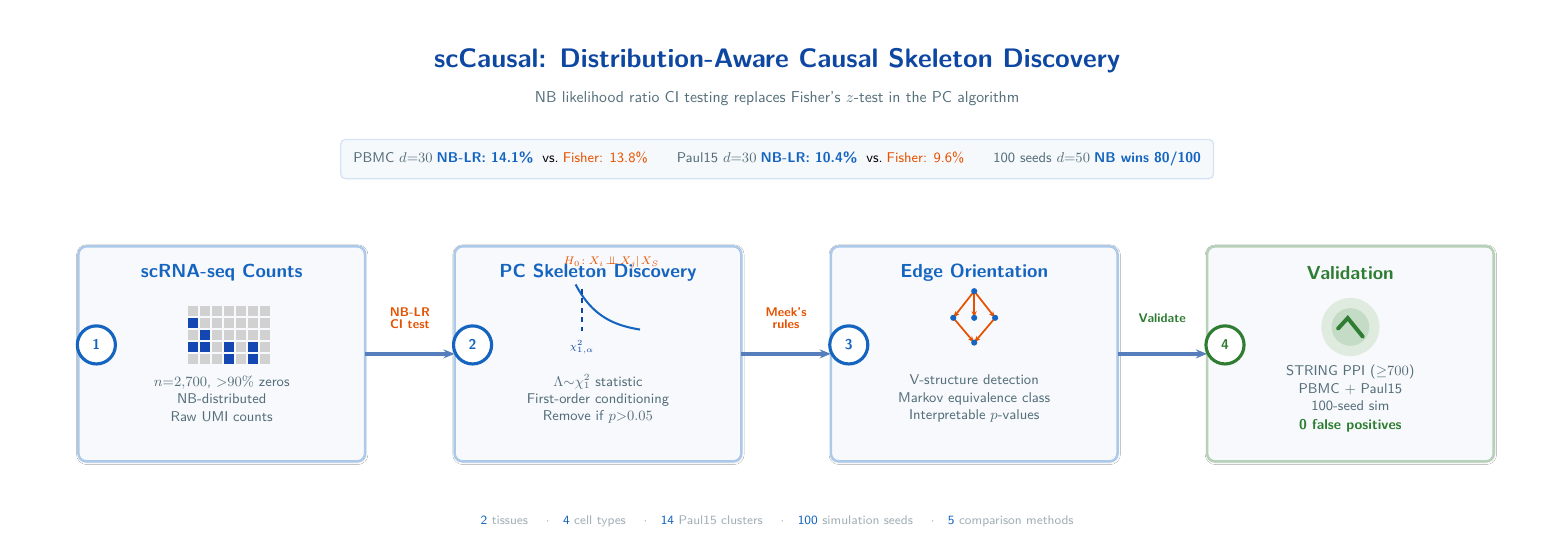
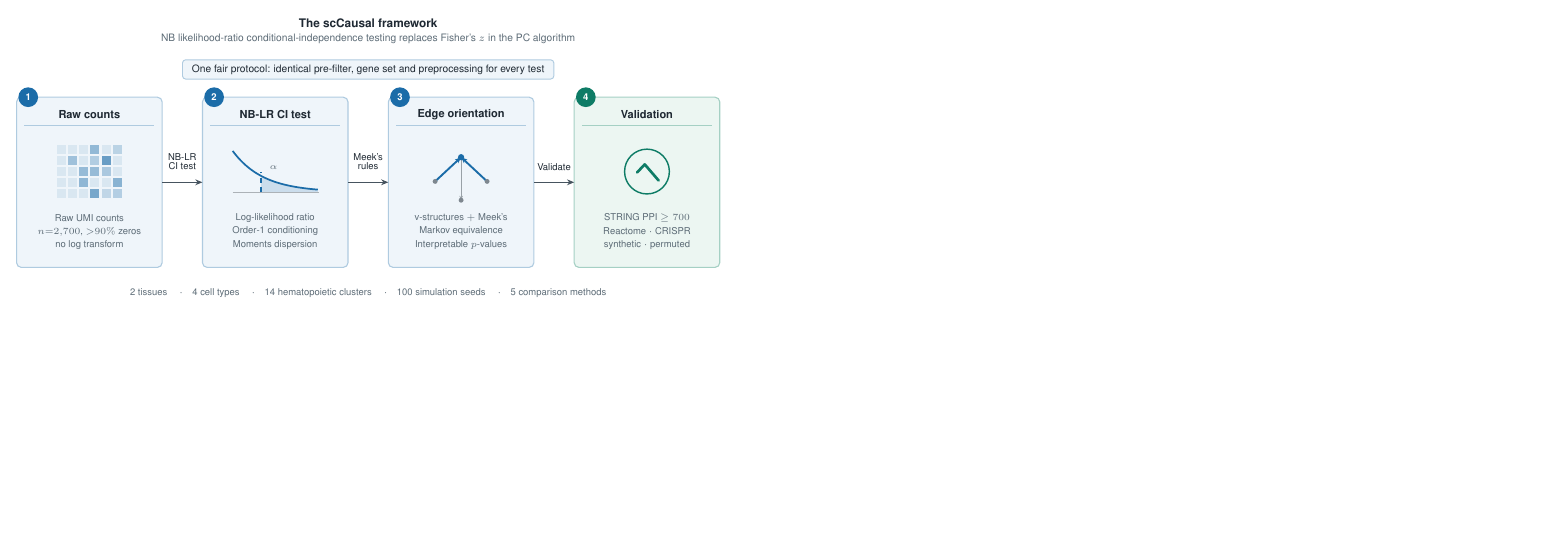
Before and after one commit to sgao-academics/scCausal, a LaTeX figure (scripts/gen_figures/fig1_pipeline.tex): the whole page, the shorter picture padded with empty space. Compiled offline with pdfLaTeX.

Commit message:
Sync the rebuilt figure 1 into the replication package
Figure 1 was redrawn at print size (16.30 x 7.10 cm, scale 1.001x) with
Helvetica, 6-7 pt type and no coloured text; the previous canvas was
34.70 cm wide and shrank to 0.474x in the two-column layout, leaving
4.3 pt body text. Panel content is now purely mechanistic: the three
win/loss ratios that the manuscript itself retracts under a matched-edge
budget have been replaced by the fair-protocol statement.
gen_fig1.py now aborts if pdflatex fails or the PDF is stale.

```diff
--- a/scripts/gen_figures/fig1_pipeline.tex
+++ b/scripts/gen_figures/fig1_pipeline.tex
@@ -27,149 +37,122 @@
 
 \begin{document}
 \begin{tikzpicture}[
-    box/.style={
-        rectangle, rounded corners=5pt, draw=#1!35, line width=1.6pt,
-        fill=light, inner sep=0pt,
-        minimum width=6.4cm, minimum height=4.8cm,
-        blur shadow={shadow blur steps=4, shadow xshift=0.3pt, shadow yshift=-0.5pt, shadow blur radius=1.5pt, shadow opacity=15}
-    },
-    stage/.style={
-        circle, draw=#1, fill=white, line width=2pt,
-        minimum size=8.5mm, font=\sffamily\bfseries\small, text=#1
-    },
-    arr/.style={-{Stealth[length=2.5mm,width=2mm]}, line width=2.2pt, dark!70},
-    alabel/.style={font=\sffamily\footnotesize\bfseries, text=orange, align=center},
+    ebox/.style={rectangle, rounded corners=3pt, line width=0.7pt,
+                 inner sep=0pt, minimum width=3.25cm, minimum height=3.80cm},
+    badge/.style={circle, inner sep=0pt, minimum size=4.4mm,
+                  font=\fontsize{6}{7}\selectfont\bfseries, text=white},
+    flow/.style={-{Stealth[length=1.6mm,width=1.3mm]}, line width=1.0pt, draw=arrowc},
+    glab/.style={font=\fontsize{6}{7}\selectfont, text=ink, align=center},
+    dline/.style={font=\fontsize{6}{7.2}\selectfont, text=muted, align=center},
 ]
 
-% ===== CANVAS =====
-\fill[white] (0,0) rectangle (34.0, 11.8);
+% force the exact canvas so the printed scale is known
+\path[use as bounding box] (0,0) rectangle (16.30,7.10);
 
-% ===== TITLE =====
-\node[font=\sffamily\bfseries\fontsize{17}{20}\selectfont, text=dark, align=center]
-    at (17.0, 10.8) {scCausal: Distribution-Aware Causal Skeleton Discovery};
-\node[font=\sffamily\fontsize{10}{13}\selectfont, text=grey]
-    at (17.0, 9.95) {NB likelihood ratio CI testing replaces Fisher's $z$-test in the PC algorithm};
+% ======================= HEADER =======================
+\node[font=\fontsize{7.5}{9}\selectfont\bfseries, text=ink, align=center]
+    at (8.15, 6.66) {The scCausal framework};
+\node[font=\fontsize{6.5}{8}\selectfont, text=muted, align=center]
+    at (8.15, 6.30)
+    {NB likelihood-ratio conditional-independence testing replaces Fisher's $z$ in the PC algorithm};
 
-% ===== KEY RESULT BAR =====
-\node[rectangle, rounded corners=3pt, fill=blue!4, draw=blue!18, line width=0.8pt,
-      inner sep=8pt, font=\sffamily\small] at (17.0, 8.6) {
-    \textcolor{grey}{PBMC $d{=}30$\;}\textcolor{blue}{\bfseries NB-LR: 14.1\%}\;
-    vs.\;\textcolor{orange}{Fisher: 13.8\%}\qquad
-    \textcolor{grey}{Paul15 $d{=}30$\;}\textcolor{blue}{\bfseries NB-LR: 10.4\%}\;
-    vs.\;\textcolor{orange}{Fisher: 9.6\%}\qquad
-    \textcolor{grey}{100 seeds $d{=}50$\;}\textcolor{blue}{\bfseries NB wins 80/100}
-};
+% fair-protocol strip: the paper's methodological contribution, not a result
+\node[rounded corners=2pt, draw=blueline, line width=0.6pt, fill=bluefill,
+      inner xsep=6pt, inner ysep=3pt, font=\fontsize{6.5}{8}\selectfont,
+      text=ink, align=center] at (8.15, 5.62)
+    {One fair protocol: identical pre-filter, gene set and preprocessing for every test};
 
-% ===== BOX CENTERS (Y = 4.5cm from bottom, height = 4.8cm → spans y:1.8 to y:6.6) =====
-% B1: center=(4.6, 4.25), B2: center=(13.0, 4.25), B3: center=(21.4, 4.25), B4: center=(29.8, 4.25)
-\def\boxY{4.25}
+% ======================= STAGE 1 : RAW COUNTS =======================
+\node[ebox, draw=blueline, fill=bluefill] (b1) at (1.925, 3.10) {};
+\node[badge, fill=blue] at (0.56, 5.00) {1};
+\node[font=\fontsize{7}{8.5}\selectfont\bfseries, text=ink] at (1.925, 4.62) {Raw counts};
+\draw[blueline, line width=0.6pt] (0.475, 4.36) -- (3.375, 4.36);
+% heatmap icon (seeded -> reproducible)
+\begin{scope}[shift={(1.925, 3.32)}]
+  \pgfmathsetseed{42}
+  \foreach \r in {1,...,5}{
+    \foreach \c in {1,...,6}{
+      \pgfmathsetmacro{\q}{random(0,100)}
+      \pgfmathsetmacro{\op}{max(0.10, 0.32+(\q-58)/42*0.6)}
+      \pgfmathsetmacro{\xoff}{-0.725+(\c-1)*0.25}
+      \pgfmathsetmacro{\yoff}{0.62-(\r-1)*0.25}
+      \fill[blue, fill opacity=\op] (\xoff,\yoff) rectangle ++(0.20,-0.20);
+    }}
+\end{scope}
+\node[dline] at (1.925, 2.30) {Raw UMI counts};
+\node[dline] at (1.925, 2.00) {$n{=}2{,}700$, ${>}90\%$ zeros};
+\node[dline] at (1.925, 1.70) {no log transform};
 
-% ---- BOX 1: Input ----
-\node[box=blue] (b1) at (4.6, \boxY) {};
-\node[stage=blue] at (1.8, \boxY+0.2) {\small 1};
-\node[font=\sffamily\bfseries\large, text=blue] at (4.6, \boxY+1.8) {scRNA-seq Counts};
-% Mini heatmap icon (decorative). The random() draws below are seeded so that
-% this figure is bit-for-bit reproducible.
-\pgfmathsetseed{42}
-\begin{scope}[shift={(4.6, \boxY+0.4)}, scale=0.9]
-    \foreach \row in {1,...,5} {
-        \foreach \col in {1,...,7} {
-            \pgfmathsetmacro{\val}{random(0,100)<55 ? 0 : (random(0,100)-50)/60+0.2}
-            \pgfmathsetmacro{\r}{\val<0.05 ? 0.82 : 0.08}
-            \pgfmathsetmacro{\g}{\val<0.05 ? 0.82 : 0.28}
-            \pgfmathsetmacro{\b}{\val<0.05 ? 0.82 : 0.70}
-            \definecolor{mc}{rgb}{\r,\g,\b}
-            \fill[mc] (\col*0.30-1.15, -\row*0.30+0.8) rectangle ++(0.25,0.25);
-        }
-    }
+% ======================= STAGE 2 : CI TEST =======================
+\node[ebox, draw=blueline, fill=bluefill] (b2) at (6.075, 3.10) {};
+\node[badge, fill=blue] at (4.71, 5.00) {2};
+\node[font=\fontsize{7}{8.5}\selectfont\bfseries, text=ink] at (6.075, 4.62) {NB-LR CI test};
+\draw[blueline, line width=0.6pt] (4.625, 4.36) -- (7.525, 4.36);
+% chi-square null with shaded upper tail (schematic, no data)
+\begin{scope}[shift={(6.075, 3.32)}]
+  \fill[blue, fill opacity=0.17]
+      plot[domain=1.5:4.5, samples=45] (\x*0.4222-0.95, {exp(-\x*0.62)*0.92-0.44})
+      -- (0.95,-0.44) -- (-0.317,-0.44) -- cycle;
+  \draw[arrowc!45, line width=0.6pt] (-0.95,-0.44) -- (0.98,-0.44);
+  \draw[blue, line width=1.1pt, domain=0:4.5, samples=50]
+      plot (\x*0.4222-0.95, {exp(-\x*0.62)*0.92-0.44});
+  \draw[blue, dashed, line width=0.7pt] (-0.317,-0.44) -- (-0.317,0.02);
+  \node[anchor=west, font=\fontsize{5.5}{6.5}\selectfont, text=muted]
+      at (-0.25, 0.10) {$\alpha$};
 \end{scope}
-\node[font=\sffamily\small, text=grey, align=center] at (4.6, \boxY-1.0) {
-    $n{=}2{,}700$, ${>}90\%$ zeros\\
-    NB-distributed\\
-    Raw UMI counts
-};
+\node[dline] at (6.075, 2.30) {Log-likelihood ratio};
+\node[dline] at (6.075, 2.00) {Order-1 conditioning};
+\node[dline] at (6.075, 1.70) {Moments dispersion};
 
-% ---- ARROW 1 -> 2 ----
-\draw[arr] (7.8, \boxY) -- (9.8, \boxY);
-\node[alabel] at (8.8, \boxY+0.8) {NB-LR\\[-2pt]CI test};
+% ======================= STAGE 3 : ORIENTATION =======================
+\node[ebox, draw=blueline, fill=bluefill] (b3) at (10.225, 3.10) {};
+\node[badge, fill=blue] at (8.86, 5.00) {3};
+\node[font=\fontsize{7}{8.5}\selectfont\bfseries, text=ink] at (10.225, 4.62) {Edge orientation};
+\draw[blueline, line width=0.6pt] (8.775, 4.36) -- (11.675, 4.36);
+% DAG icon; the v-structure converging on the bottom node is highlighted
+% collider (v-structure) A -> C <- B, plus one outgoing oriented edge C -> D
+\begin{scope}[shift={(10.225, 3.36)}]
+  \coordinate (A) at (-0.58,-0.24);
+  \coordinate (B) at ( 0.58,-0.24);
+  \coordinate (C) at ( 0.00, 0.30);
+  \coordinate (D) at ( 0.00,-0.66);
+  \draw[arrowc!55, line width=0.6pt, -{Stealth[length=1.0mm,width=0.8mm]}]
+      (C) -- (D);
+  \draw[blue, line width=1.2pt, -{Stealth[length=1.4mm,width=1.1mm]}] (A) -- (C);
+  \draw[blue, line width=1.2pt, -{Stealth[length=1.4mm,width=1.1mm]}] (B) -- (C);
+  \foreach \n in {A,B,D}{\fill[arrowc!70] (\n) circle (0.055);}
+  \fill[blue] (C) circle (0.070);
+\end{scope}
+\node[dline] at (10.225, 2.30) {v-structures $+$ Meek's};
+\node[dline] at (10.225, 2.00) {Markov equivalence};
+\node[dline] at (10.225, 1.70) {Interpretable $p$-values};
 
-% ---- BOX 2: PC Skeleton ----
-\node[box=blue] (b2) at (13.0, \boxY) {};
-\node[stage=blue] at (10.2, \boxY+0.2) {\small 2};
-\node[font=\sffamily\bfseries\large, text=blue] at (13.0, \boxY+1.8) {PC Skeleton Discovery};
-% chi2 curve icon — strictly separated layers
-\begin{scope}[shift={(13.0, \boxY+0.5)}]
-    % Layer 1: H0 text (top)
-    \node[font=\sffamily\scriptsize, text=orange] at (0.3, 1.55)
-        {$H_0\!:X_i\!\perp\!\!\!\perp\!X_j\!\!\mid\!X_S$};
-    % Layer 2: chi2 curve + dashed line (middle)
-    \draw[blue, line width=1.3pt, domain=0:4.5, samples=35]
-        plot (\x*0.32-0.5, {exp(-\x*0.55)*1.1-0.05});
-    \draw[dark, dashed, line width=0.7pt] (0.45*0.32-0.5, 0) -- (0.45*0.32-0.5, 0.95);
-    % Layer 3: label (bottom)
-    \node[font=\sffamily\fontsize{6}{8}\selectfont, text=dark] at (0.45*0.32-0.5, -0.35) {$\chi^2_{1,\alpha}$};
+% ======================= STAGE 4 : VALIDATION =======================
+\node[ebox, draw=greenline, fill=greenfill] (b4) at (14.375, 3.10) {};
+\node[badge, fill=green] at (13.01, 5.00) {4};
+\node[font=\fontsize{7}{8.5}\selectfont\bfseries, text=ink] at (14.375, 4.62) {Validation};
+\draw[greenline, line width=0.6pt] (12.925, 4.36) -- (15.825, 4.36);
+% line-art check in a ring
+\begin{scope}[shift={(14.375, 3.34)}]
+  \draw[green, line width=0.9pt] (0,0) circle (0.50);
+  \draw[green, line width=1.7pt, line cap=round, line join=round]
+      (-0.22,-0.02) -- (-0.05,0.16) -- (0.26,-0.20);
 \end{scope}
-\node[font=\sffamily\small, text=grey, align=center] at (13.0, \boxY-1.0) {
-    $\Lambda{\sim}\chi^2_1$ statistic\\
-    First-order conditioning\\
-    Remove if $p{>}0.05$
-};
+\node[dline] at (14.375, 2.30) {STRING PPI $\ge 700$};
+\node[dline] at (14.375, 2.00) {Reactome $\cdot$ CRISPR};
+\node[dline] at (14.375, 1.70) {synthetic $\cdot$ permuted};
 
-% ---- ARROW 2 -> 3 ----
-\draw[arr] (16.2, \boxY) -- (18.2, \boxY);
-\node[alabel] at (17.2, \boxY+0.8) {Meek's\\[-2pt]rules};
+% ======================= FLOW ARROWS =======================
+\draw[flow] (3.55, 3.10) -- (4.45, 3.10);
+\node[glab] at (4.00, 3.56) {NB-LR\\[-1pt]CI test};
+\draw[flow] (7.70, 3.10) -- (8.60, 3.10);
+\node[glab] at (8.15, 3.56) {Meek's\\[-1pt]rules};
+\draw[flow] (11.85, 3.10) -- (12.75, 3.10);
+\node[glab] at (12.30, 3.44) {Validate};
 
-% ---- BOX 3: Orientation ----
-\node[box=blue] (b3) at (21.4, \boxY) {};
-\node[stage=blue] at (18.6, \boxY+0.2) {\small 3};
-\node[font=\sffamily\bfseries\large, text=blue] at (21.4, \boxY+1.8) {Edge Orientation};
-% Mini DAG icon
-\begin{scope}[shift={(21.4, \boxY+0.55)}, scale=0.85]
-    \coordinate (t)  at (0,   1.0);
-    \coordinate (l)  at (-0.55,0.3);
-    \coordinate (m)  at (0,   0.3);
-    \coordinate (r)  at (0.55, 0.3);
-    \coordinate (b)  at (0,  -0.35);
-    \foreach \s/\e in {t/l, t/m, t/r, l/b, r/b} {
-        \draw[orange, line width=1.1pt, -{Stealth[length=1.5mm]}] (\s) -- (\e);
-    }
-    \foreach \n in {t,l,m,r,b} { \fill[blue] (\n) circle (2.3pt); }
-\end{scope}
-\node[font=\sffamily\small, text=grey, align=center] at (21.4, \boxY-1.0) {
-    V-structure detection\\
-    Markov equivalence class\\
-    Interpretable $p$-values
-};
-
-% ---- ARROW 3 -> 4 ----
-\draw[arr] (24.6, \boxY) -- (26.6, \boxY);
-\node[font=\sffamily\footnotesize\bfseries, text=green, align=center] at (25.6, \boxY+0.8) {Validate};
-
-% ---- BOX 4: Validation ----
-\node[box=green] (b4) at (29.8, \boxY) {};
-\node[stage=green] at (27.0, \boxY+0.2) {\small 4};
-\node[font=\sffamily\bfseries\large, text=green] at (29.8, \boxY+1.8) {Validation};
-% Checkmark icon
-\begin{scope}[shift={(29.8, \boxY+0.6)}]
-    \fill[green!15] (0,0) circle (0.65);
-    \fill[green!28] (0,0) circle (0.42);
-    \draw[green, line width=2.5pt, line cap=round] (-0.28,-0.04) -- (-0.06,0.20) -- (0.28,-0.22);
-\end{scope}
-\node[font=\sffamily\small, text=grey, align=center] at (29.8, \boxY-1.0) {
-    STRING PPI (${\ge}700$)\\
-    PBMC $+$ Paul15\\
-    100-seed sim\\[1pt]
-    \textcolor{green}{\bfseries 0 false positives}
-};
-
-% ===== BOTTOM STRIP =====
-\node[font=\sffamily\footnotesize, text=grey!55] at (17.0, 0.5) {
-    \textcolor{blue}{2} tissues \quad$\cdot$\quad
-    \textcolor{blue}{4} cell types \quad$\cdot$\quad
-    \textcolor{blue}{14} Paul15 clusters \quad$\cdot$\quad
-    \textcolor{blue}{100} simulation seeds \quad$\cdot$\quad
-    \textcolor{blue}{5} comparison methods
-};
+% ======================= FOOTER =======================
+\node[font=\fontsize{6}{7}\selectfont, text=muted, align=center] at (8.15, 0.62)
+    {2 tissues \quad$\cdot$\quad 4 cell types \quad$\cdot$\quad 14 hematopoietic clusters \quad$\cdot$\quad 100 simulation seeds \quad$\cdot$\quad 5 comparison methods};
 
 \end{tikzpicture}
 \end{document}
```
Also changed, not shown: figures/fig1_pipeline.pdf, figures/fig1_pipeline.png, scripts/gen_figures/fig1_pipeline.tex (52 more changed lines), 1 other file.
